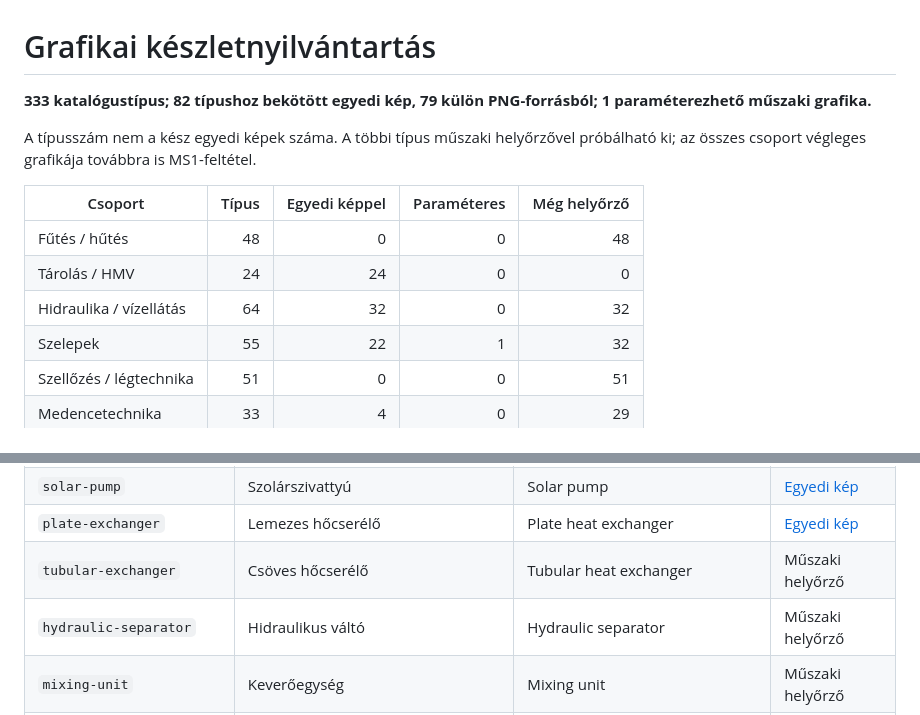
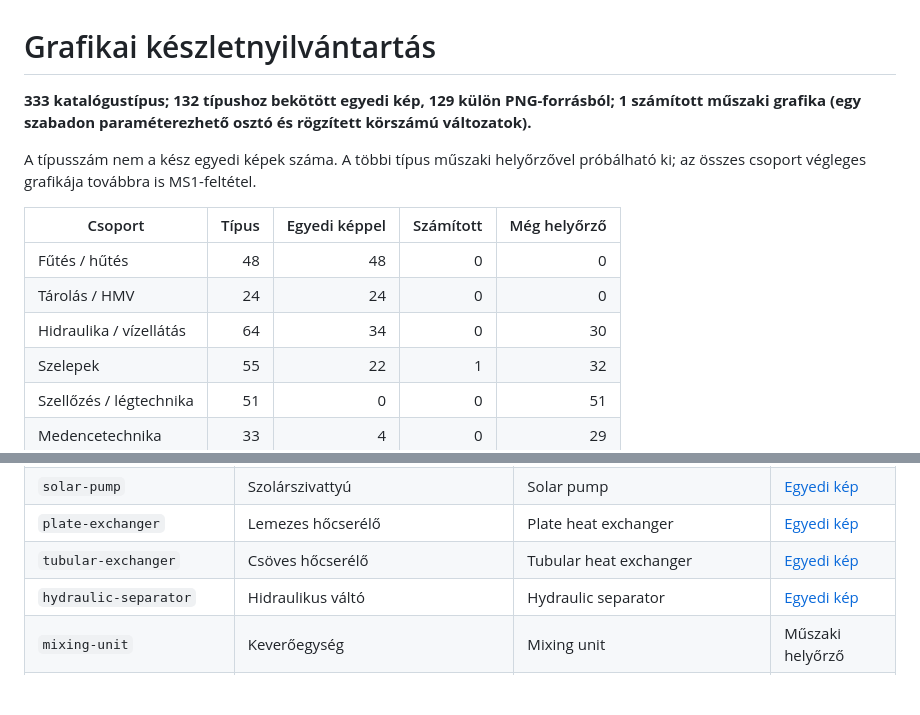
Before and after one commit to ZoleeBB/ZoleeSchemaMonitor, a Markdown page: doc/grafika/keszlet.md, 2 parts joined by grey strips. Drawn GitHub-style; blank space fills up the shorter version.

Commit message:
feat: teljes grafikai bekötés 1/5 – további 50 típus

```diff
--- a/doc/grafika/keszlet.md
+++ b/doc/grafika/keszlet.md
@@ -1,14 +1,14 @@
 # Grafikai készletnyilvántartás
 
-**333 katalógustípus; 82 típushoz bekötött egyedi kép, 79 külön PNG-forrásból; 1 paraméterezhető műszaki grafika.**
+**333 katalógustípus; 132 típushoz bekötött egyedi kép, 129 külön PNG-forrásból; 1 számított műszaki grafika (egy szabadon paraméterezhető osztó és rögzített körszámú változatok).**
 
 A típusszám nem a kész egyedi képek száma. A többi típus műszaki helyőrzővel próbálható ki; az összes csoport végleges grafikája továbbra is MS1-feltétel.
 
-| Csoport | Típus | Egyedi képpel | Paraméteres | Még helyőrző |
+| Csoport | Típus | Egyedi képpel | Számított | Még helyőrző |
 | --- | ---: | ---: | ---: | ---: |
-| Fűtés / hűtés | 48 | 0 | 0 | 48 |
+| Fűtés / hűtés | 48 | 48 | 0 | 0 |
 | Tárolás / HMV | 24 | 24 | 0 | 0 |
-| Hidraulika / vízellátás | 64 | 32 | 0 | 32 |
+| Hidraulika / vízellátás | 64 | 34 | 0 | 30 |
 | Szelepek | 55 | 22 | 1 | 32 |
 | Szellőzés / légtechnika | 51 | 0 | 0 | 51 |
 | Medencetechnika | 33 | 4 | 0 | 29 |
@@ -114,8 +114,8 @@ A fűtési, szolár és általános keringető azonos fizikai szivattyúházat h
 | `sewage-pump` | Szennyvízszivattyú | Sewage pump | [Egyedi kép](../../assets/elements/universal/sewage-pump.png) |
 | `solar-pump` | Szolárszivattyú | Solar pump | [Egyedi kép](../../assets/elements/universal/circulation-pump.png) |
 | `plate-exchanger` | Lemezes hőcserélő | Plate heat exchanger | [Egyedi kép](../../assets/elements/universal/plate-exchanger.png) |
-| `tubular-exchanger` | Csöves hőcserélő | Tubular heat exchanger | Műszaki helyőrző |
-| `hydraulic-separator` | Hidraulikus váltó | Hydraulic separator | Műszaki helyőrző |
+| `tubular-exchanger` | Csöves hőcserélő | Tubular heat exchanger | [Egyedi kép](../../assets/elements/universal/tubular-exchanger.png) |
+| `hydraulic-separator` | Hidraulikus váltó | Hydraulic separator | [Egyedi kép](../../assets/elements/universal/hydraulic-separator.png) |
 | `mixing-unit` | Keverőegység | Mixing unit | Műszaki helyőrző |
 | `manifold-2` | Osztó-gyűjtő 2 kör | 2 circuit manifold | Műszaki helyőrző |
 | `manifold-4` | Osztó-gyűjtő 4 kör | 4 circuit manifold | Műszaki helyőrző |
```
Also changed, not shown: other parts of doc/grafika/keszlet.md (+48 -48 lines), doc/grafika/teljes-bekotes.md (added, +17 -0 lines), doc/grafika/latvanytervek/13-bekotes-01.jpg (added), 13 other files.
